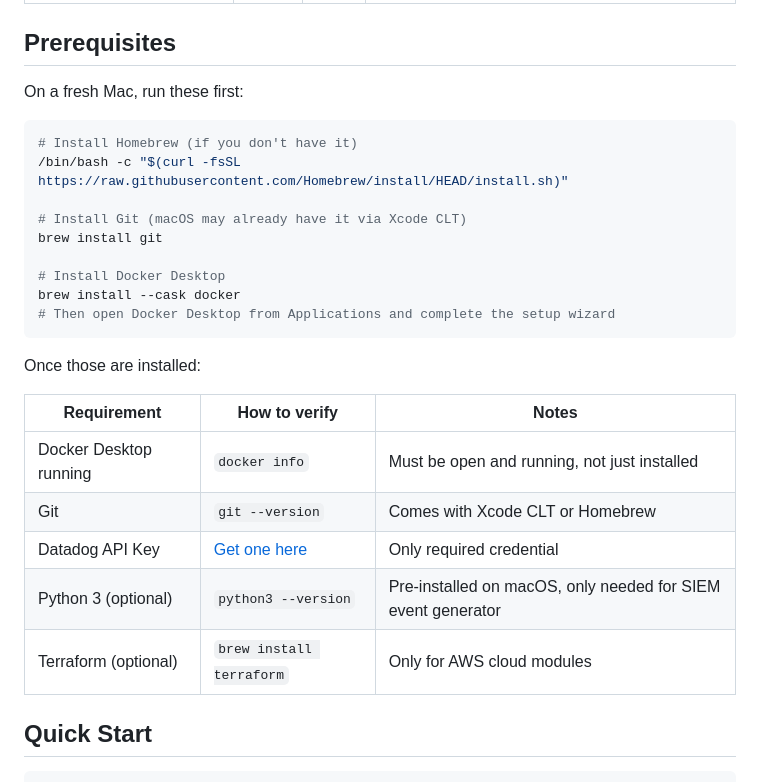
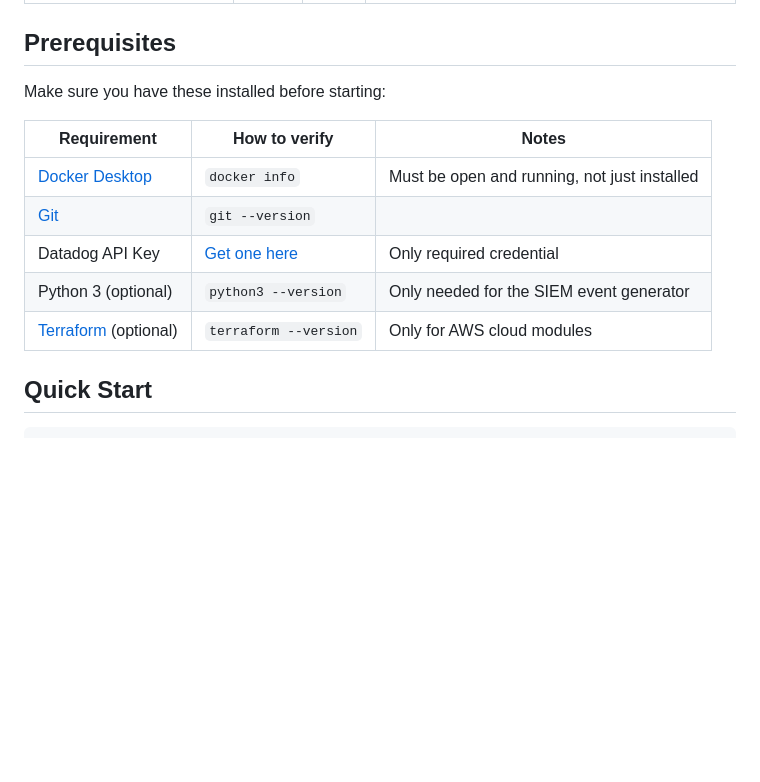
Before and after one commit to eoghanm2013/security-sandbox-suite, a Markdown page: README.md, the part around the change. Drawn GitHub-style; blank space fills up the shorter version.

Commit message:
Simplify prerequisites section
Made-with: Cursor

````diff
--- a/README.md
+++ b/README.md
@@ -22,29 +22,15 @@ Full-suite Datadog Security product testing environment. Run locally with Docker
 
 ## Prerequisites
 
-On a fresh Mac, run these first:
-
-```bash
-# Install Homebrew (if you don't have it)
-/bin/bash -c "$(curl -fsSL https://raw.githubusercontent.com/Homebrew/install/HEAD/install.sh)"
-
-# Install Git (macOS may already have it via Xcode CLT)
-brew install git
-
-# Install Docker Desktop
-brew install --cask docker
-# Then open Docker Desktop from Applications and complete the setup wizard
-```
-
-Once those are installed:
+Make sure you have these installed before starting:
 
 | Requirement | How to verify | Notes |
 |-------------|--------------|-------|
-| Docker Desktop running | `docker info` | Must be open and running, not just installed |
-| Git | `git --version` | Comes with Xcode CLT or Homebrew |
+| [Docker Desktop](https://www.docker.com/products/docker-desktop/) | `docker info` | Must be open and running, not just installed |
+| [Git](https://git-scm.com/) | `git --version` | |
 | Datadog API Key | [Get one here](https://app.datadoghq.com/organization-settings/api-keys) | Only required credential |
-| Python 3 (optional) | `python3 --version` | Pre-installed on macOS, only needed for SIEM event generator |
-| Terraform (optional) | `brew install terraform` | Only for AWS cloud modules |
+| Python 3 (optional) | `python3 --version` | Only needed for the SIEM event generator |
+| [Terraform](https://developer.hashicorp.com/terraform/install) (optional) | `terraform --version` | Only for AWS cloud modules |
 
 ## Quick Start
 
````
